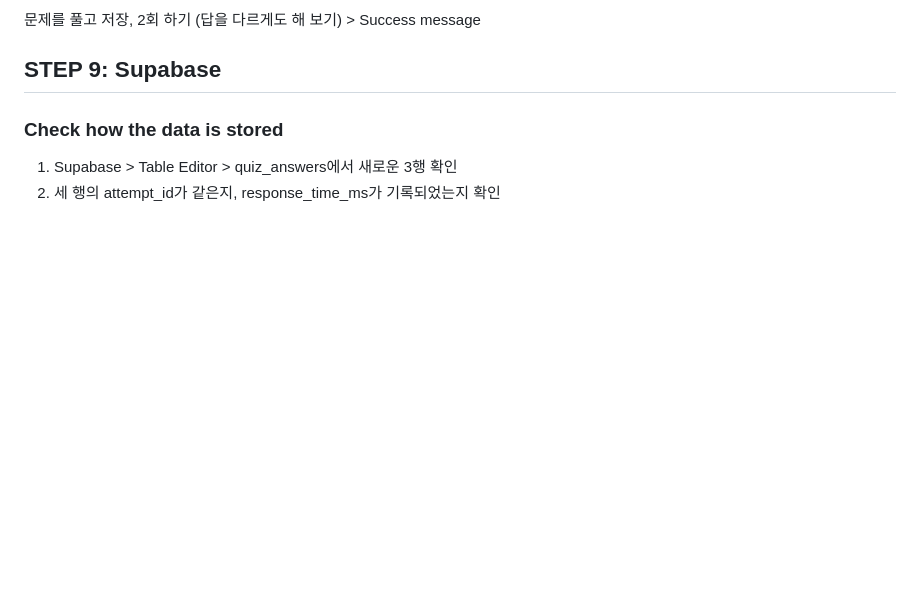
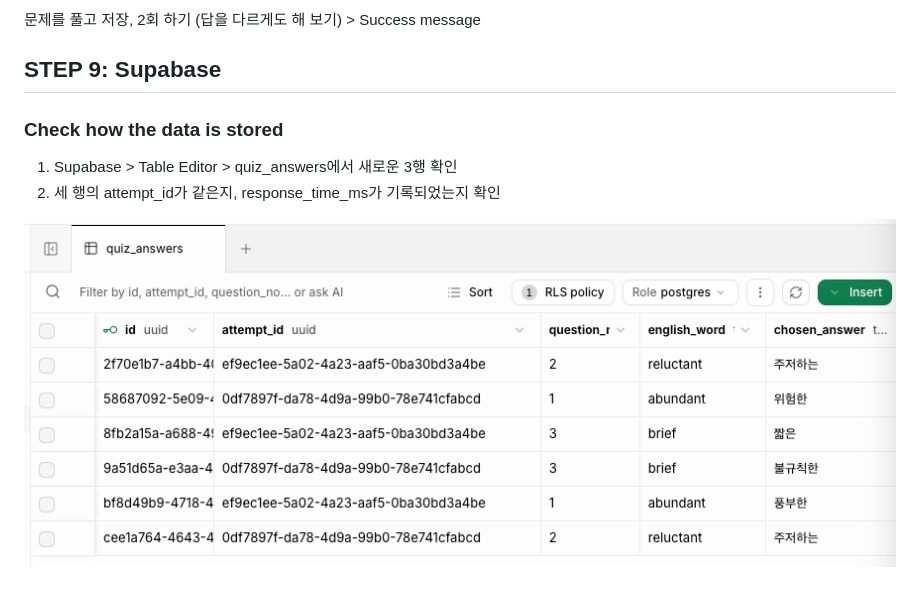
Before and after one commit to MK316/W9-vocab-quiz, a Markdown page: README.md, the part around the change. Rendered like a GitHub page; blank space fills up the shorter version.

Commit message:
Add image to README for quiz screen reference

```diff
--- a/README.md
+++ b/README.md
@@ -166,3 +166,5 @@ const SUPABASE_PUBLISHABLE_KEY = "YOUR_PUBLISHABLE_KEY";
 
 1. Supabase > Table Editor > quiz_answers에서 새로운 3행 확인
 2. 세 행의 attempt_id가 같은지, response_time_ms가 기록되었는지 확인
+
+![table](https://github.com/MK316/W9-vocab-quiz/raw/main/quiz-screen.png)
```
